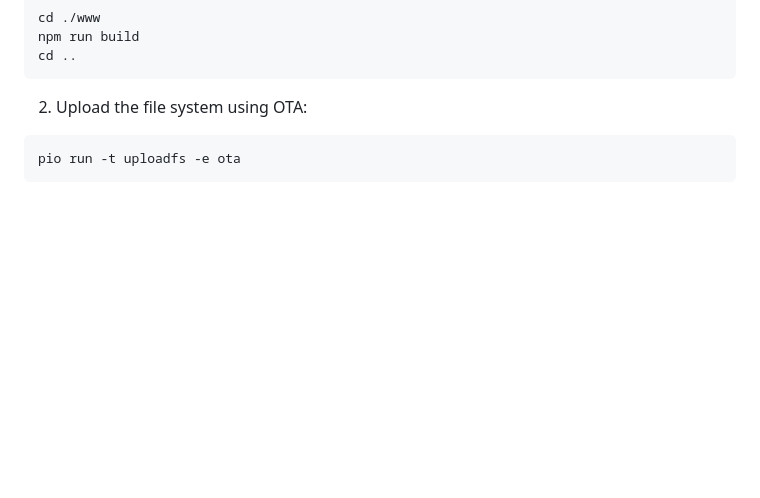
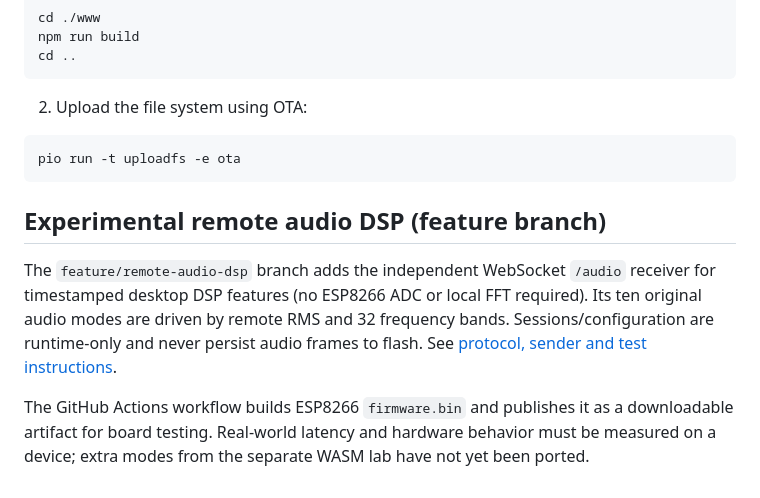
Before and after one commit to DrA1ex/esp_led_lamp, a Markdown page: README.md, the part around the change. GitHub-like rendering; blank space fills up the shorter version.

Commit message:
Document hardware-test firmware artifact and all-mode synthetic test instructions

````diff
--- a/README.md
+++ b/README.md
@@ -155,3 +155,17 @@ cd ..
 ```sh
 pio run -t uploadfs -e ota
 ```
+
+
+## Experimental remote audio DSP (feature branch)
+
+The `feature/remote-audio-dsp` branch adds the independent WebSocket
+`/audio` receiver for timestamped desktop DSP features (no ESP8266 ADC or
+local FFT required). Its ten original audio modes are driven by remote RMS
+and 32 frequency bands. Sessions/configuration are runtime-only and never
+persist audio frames to flash. See [protocol, sender and test instructions](docs/REMOTE_AUDIO_PROTOCOL.md).
+
+The GitHub Actions workflow builds ESP8266 `firmware.bin` and publishes it
+as a downloadable artifact for board testing. Real-world latency and hardware
+behavior must be measured on a device; extra modes from the separate WASM lab
+have not yet been ported.
````
